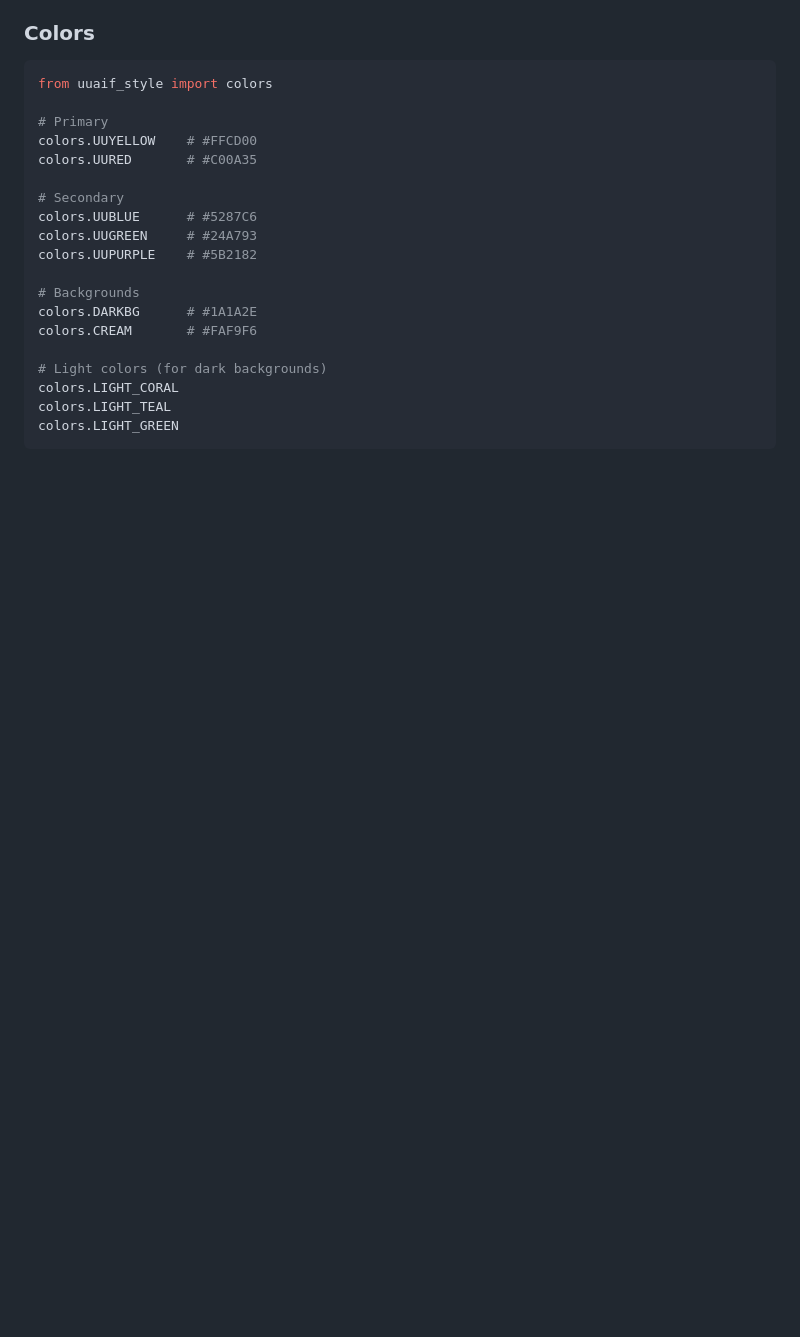
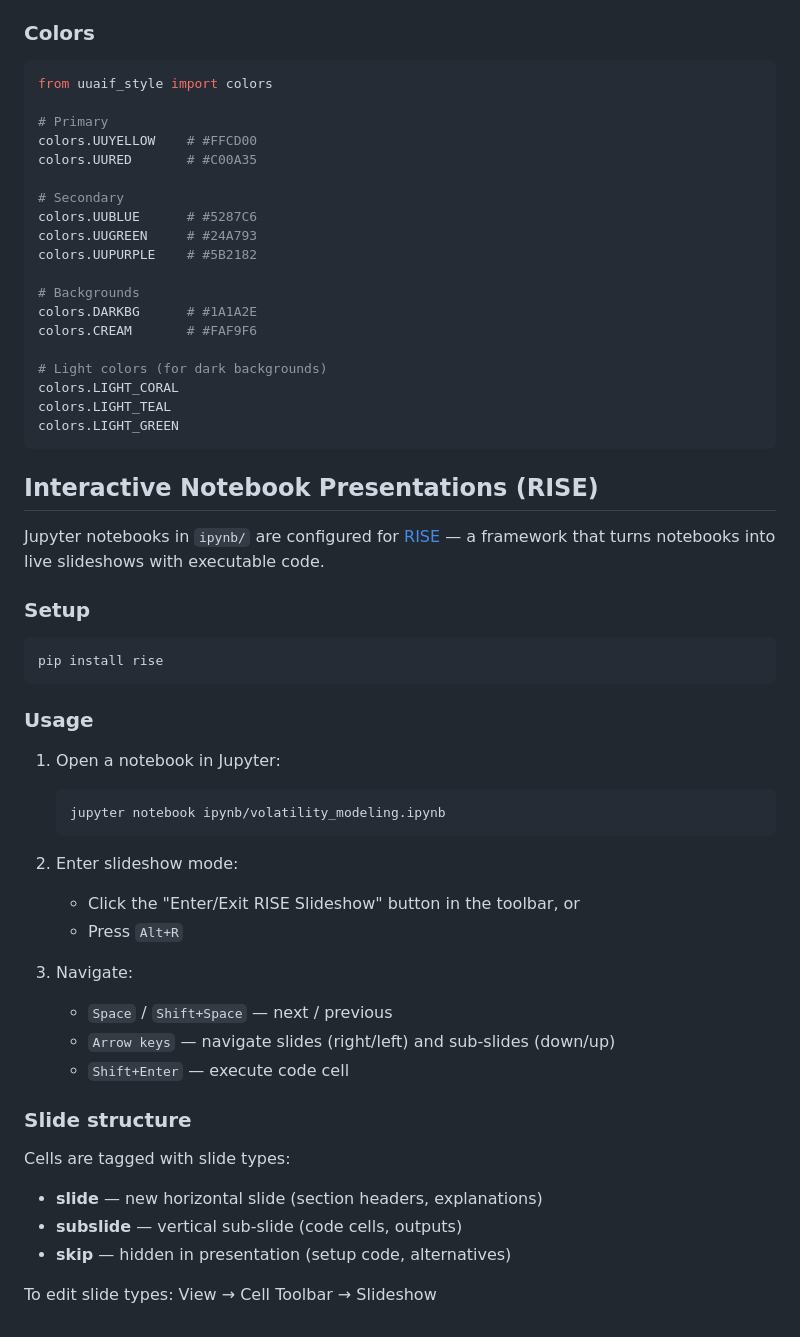
Before and after one commit to madsbibow/uu-aif, a Markdown page: README.md, the part around the change. Drawn GitHub-style; blank space fills up the shorter version.

Commit message:
Add RISE interactive presentation documentation to README

````diff
--- a/README.md
+++ b/README.md
@@ -141,3 +141,38 @@ colors.LIGHT_CORAL
 colors.LIGHT_TEAL
 colors.LIGHT_GREEN
 ```
+
+## Interactive Notebook Presentations (RISE)
+
+Jupyter notebooks in `ipynb/` are configured for [RISE](https://rise.readthedocs.io/) — a framework that turns notebooks into live slideshows with executable code.
+
+### Setup
+
+```bash
+pip install rise
+```
+
+### Usage
+
+1. Open a notebook in Jupyter:
+   ```bash
+   jupyter notebook ipynb/volatility_modeling.ipynb
+   ```
+
+2. Enter slideshow mode:
+   - Click the "Enter/Exit RISE Slideshow" button in the toolbar, or
+   - Press `Alt+R`
+
+3. Navigate:
+   - `Space` / `Shift+Space` — next / previous
+   - `Arrow keys` — navigate slides (right/left) and sub-slides (down/up)
+   - `Shift+Enter` — execute code cell
+
+### Slide structure
+
+Cells are tagged with slide types:
+- **slide** — new horizontal slide (section headers, explanations)
+- **subslide** — vertical sub-slide (code cells, outputs)
+- **skip** — hidden in presentation (setup code, alternatives)
+
+To edit slide types: View → Cell Toolbar → Slideshow
````
